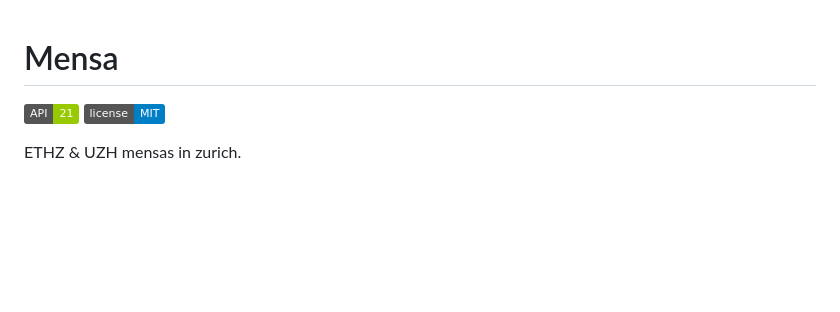
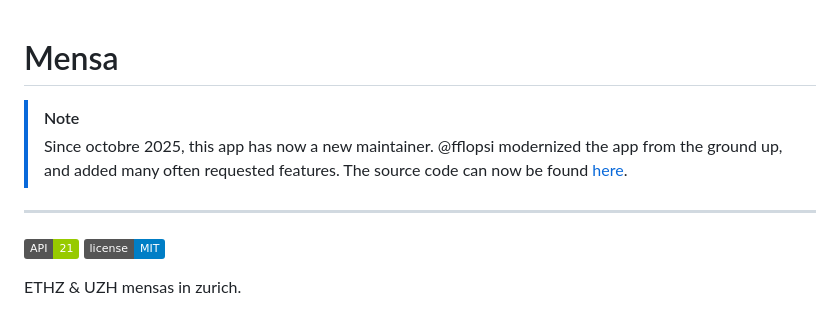
Before and after one commit to fflopsi/mensa-zh, a Markdown page: README.md, the part around the change. Rendered like a GitHub page; badges without logos; blank space fills up the shorter version.

Commit message:
doc: Add new maintainer

```diff
--- a/README.md
+++ b/README.md
@@ -1,4 +1,10 @@
 # Mensa
+
+> [!NOTE]
+> Since octobre 2025, this app has now a new maintainer. @fflopsi modernized the app from the ground up, and added many often requested features. The source code can now be found [here](https://github.com/fflopsi/mensa-zh).
+
+----
+
 ![API version](https://img.shields.io/badge/API-21-green.svg)
 [![MIT licensed](https://img.shields.io/badge/license-MIT-blue.svg)](./LICENSE)
 
```
